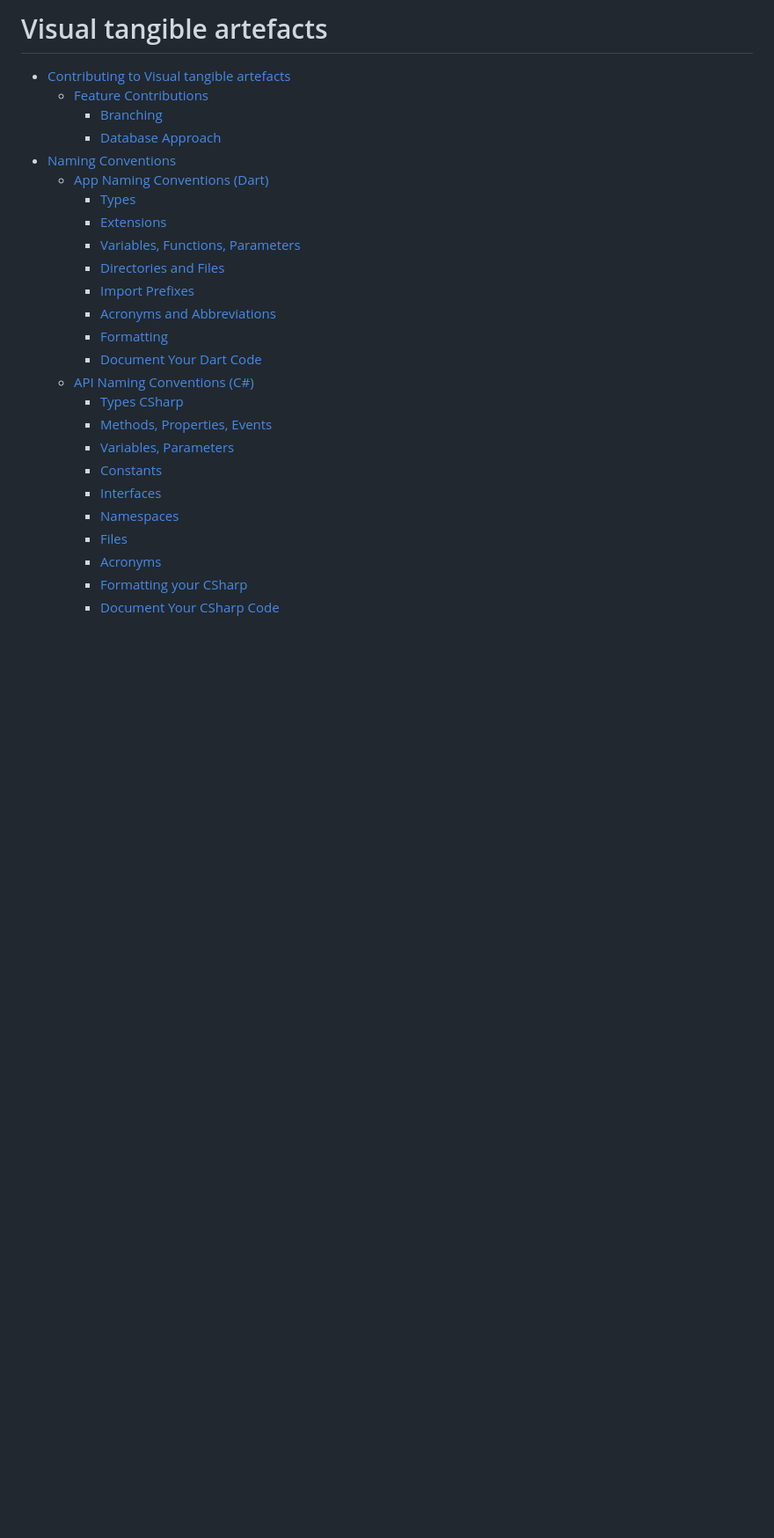
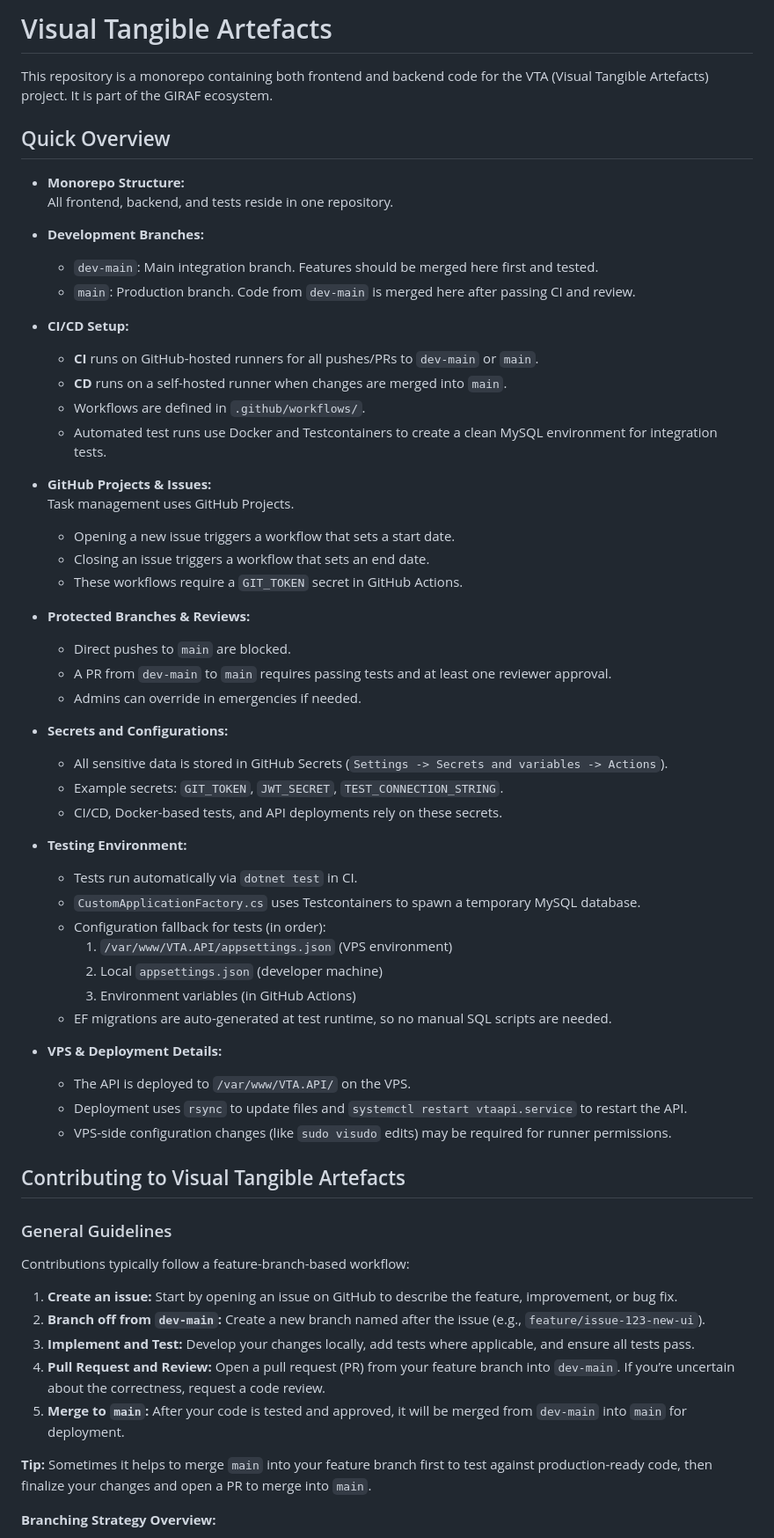
Before and after one commit to aau-giraf/visual-tangible-artefacts, a Markdown page: README.md, the part around the change printed below. Shown: that part at 88% size. Drawn GitHub-style; blank space fills up the shorter version.

```diff
--- a/README.md
+++ b/README.md
@@ -1,27 +1,63 @@
-# Visual tangible artefacts
+# Visual Tangible Artefacts
 
-- [Contributing to Visual tangible artefacts](#contributing-to-visual-tangible-artefacts)
-  - [Feature Contributions](#feature-contributions)
-    - [Branching](#feature-contributions)
-    - [Database Approach](#db-first-approach)
-- [Naming Conventions](#naming-conventions)
-  - [App Naming Conventions (Dart)](#app-naming-conventions-dart)
-    - [Types](#types)
-    - [Extensions](#extensions)
-    - [Variables, Functions, Parameters](#variables-functions-parameters)
-    - [Directories and Files](#directories-and-files)
-    - [Import Prefixes](#import-prefixes)
-    - [Acronyms and Abbreviations](#acronyms-and-abbreviations)
-    - [Formatting](#formatting-your-dart-code)
-    - [Document Your Dart Code](#formatting-your-dart-code)
-  - [API Naming Conventions (C#)](#api-naming-conventions-c)
-    - [Types CSharp](#types-csharp)
-    - [Methods, Properties, Events](#methods-properties-events)
-    - [Variables, Parameters](#variables-parameters)
-    - [Constants](#constants)
-    - [Interfaces](#interfaces)
-    - [Namespaces](#namespaces)
-    - [Files](#files)
-    - [Acronyms](#acronyms)
-    - [Formatting your CSharp](#formatting-your-csharp-code)
-    - [Document Your CSharp Code](#document-your-csharp-code)
+This repository is a monorepo containing both frontend and backend code for the VTA (Visual Tangible Artefacts) project. It is part of the GIRAF ecosystem.
+
+## Quick Overview
+
+- **Monorepo Structure:**
+  All frontend, backend, and tests reside in one repository.
+
+- **Development Branches:**
+  - `dev-main`: Main integration branch. Features should be merged here first and tested.
+  - `main`: Production branch. Code from `dev-main` is merged here after passing CI and review.
+
+- **CI/CD Setup:**
+  - **CI** runs on GitHub-hosted runners for all pushes/PRs to `dev-main` or `main`.
+  - **CD** runs on a self-hosted runner when changes are merged into `main`.
+  - Workflows are defined in `.github/workflows/`.
+  - Automated test runs use Docker and Testcontainers to create a clean MySQL environment for integration tests.
+
+- **GitHub Projects & Issues:**
+  Task management uses GitHub Projects.
+  - Opening a new issue triggers a workflow that sets a start date.
+  - Closing an issue triggers a workflow that sets an end date.
+  - These workflows require a `GIT_TOKEN` secret in GitHub Actions.
+
+- **Protected Branches & Reviews:**
+  - Direct pushes to `main` are blocked.
+  - A PR from `dev-main` to `main` requires passing tests and at least one reviewer approval.
+  - Admins can override in emergencies if needed.
+
+- **Secrets and Configurations:**
+  - All sensitive data is stored in GitHub Secrets (`Settings -> Secrets and variables -> Actions`).
+  - Example secrets: `GIT_TOKEN`, `JWT_SECRET`, `TEST_CONNECTION_STRING`.
+  - CI/CD, Docker-based tests, and API deployments rely on these secrets.
+
+- **Testing Environment:**
+  - Tests run automatically via `dotnet test` in CI.
+  - `CustomApplicationFactory.cs` uses Testcontainers to spawn a temporary MySQL database.
+  - Configuration fallback for tests (in order):
+    1. `/var/www/VTA.API/appsettings.json` (VPS environment)
+    2. Local `appsettings.json` (developer machine)
+    3. Environment variables (in GitHub Actions)
+  - EF migrations are auto-generated at test runtime, so no manual SQL scripts are needed.
+
+- **VPS & Deployment Details:**
+  - The API is deployed to `/var/www/VTA.API/` on the VPS.
+  - Deployment uses `rsync` to update files and `systemctl restart vtaapi.service` to restart the API.
+  - VPS-side configuration changes (like `sudo visudo` edits) may be required for runner permissions.
+
+## Contributing to Visual Tangible Artefacts
+
+### General Guidelines
+Contributions typically follow a feature-branch-based workflow:
+1. **Create an issue:** Start by opening an issue on GitHub to describe the feature, improvement, or bug fix.
+2. **Branch off from `dev-main`:** Create a new branch named after the issue (e.g., `feature/issue-123-new-ui`).
+3. **Implement and Test:** Develop your changes locally, add tests where applicable, and ensure all tests pass.
+4. **Pull Request and Review:** Open a pull request (PR) from your feature branch into `dev-main`. If you’re uncertain about the correctness, request a code review.
+5. **Merge to `main`:** After your code is tested and approved, it will be merged from `dev-main` into `main` for deployment.
+
+**Tip:** Sometimes it helps to merge `main` into your feature branch first to test against production-ready code, then finalize your changes and open a PR to merge into `main`.
+
+**Branching Strategy Overview:**
+
```
Also changed, not shown: other parts of README.md (+49 -82 lines).
